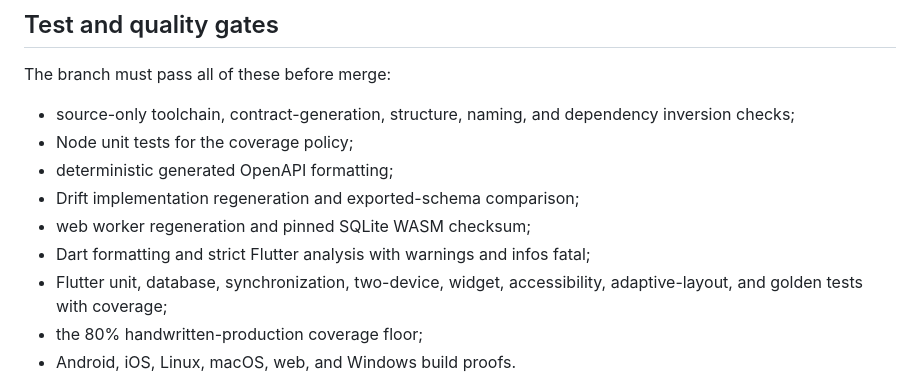
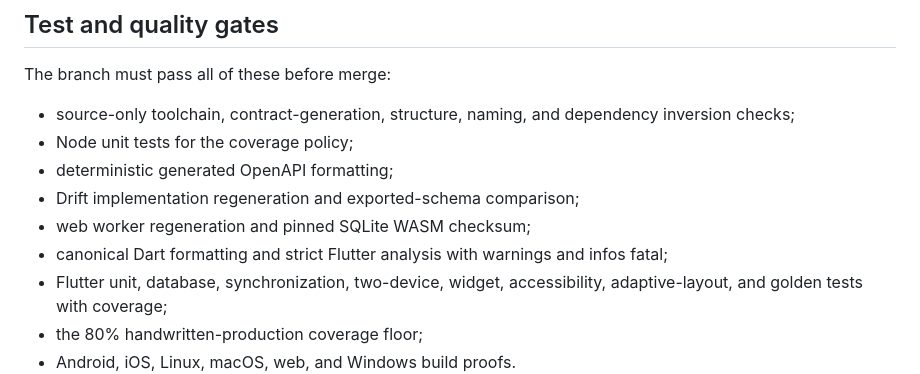
Before and after one commit to providentia-systems/client, a Markdown page: docs/phase4-solid-readiness-audit.md, the part around the change. Rendered like a GitHub page.

Commit message:
docs: clarify canonical formatting gate

```diff
--- a/docs/phase4-solid-readiness-audit.md
+++ b/docs/phase4-solid-readiness-audit.md
@@ -71,7 +71,7 @@ The branch must pass all of these before merge:
 - deterministic generated OpenAPI formatting;
 - Drift implementation regeneration and exported-schema comparison;
 - web worker regeneration and pinned SQLite WASM checksum;
-- Dart formatting and strict Flutter analysis with warnings and infos fatal;
+- canonical Dart formatting and strict Flutter analysis with warnings and infos fatal;
 - Flutter unit, database, synchronization, two-device, widget, accessibility,
   adaptive-layout, and golden tests with coverage;
 - the 80% handwritten-production coverage floor;
```
